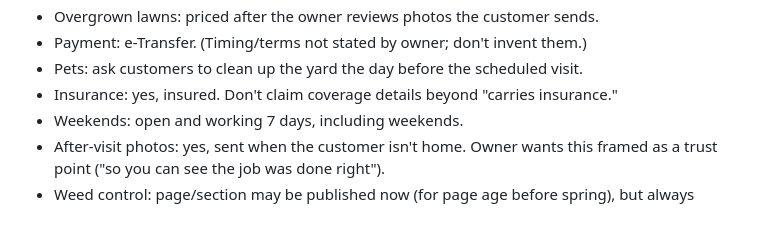
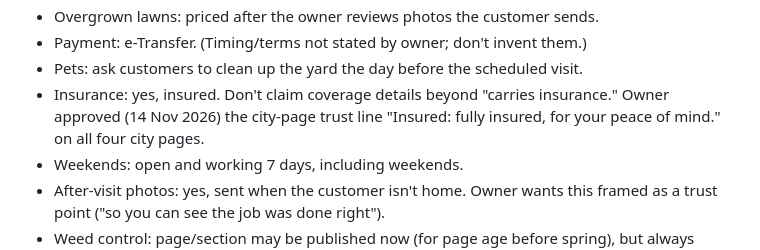
Before and after one commit to garudalawncare/website, a Markdown page: CLAUDE.md, the part around the change. GitHub-like rendering; blank space fills up the shorter version.

Commit message:
CLAUDE.md: record the owner-approved insurance trust line
Co-Authored-By: Claude Opus 5.5 <noreply@anthropic.com>
Claude-Session: https://claude.ai/code/session_01MdmtQV9RefAZYrNgiqQUkE

```diff
--- a/CLAUDE.md
+++ b/CLAUDE.md
@@ -88,6 +88,8 @@ text on every city page and the Grass Cutting page — do not collapse it.
 - Payment: e-Transfer. (Timing/terms not stated by owner; don't invent them.)
 - Pets: ask customers to clean up the yard the day before the scheduled visit.
 - Insurance: yes, insured. Don't claim coverage details beyond "carries insurance."
+  Owner approved (14 Nov 2026) the city-page trust line "Insured: fully insured,
+  for your peace of mind." on all four city pages.
 - Weekends: open and working 7 days, including weekends.
 - After-visit photos: yes, sent when the customer isn't home. Owner wants this
   framed as a trust point ("so you can see the job was done right").
```
